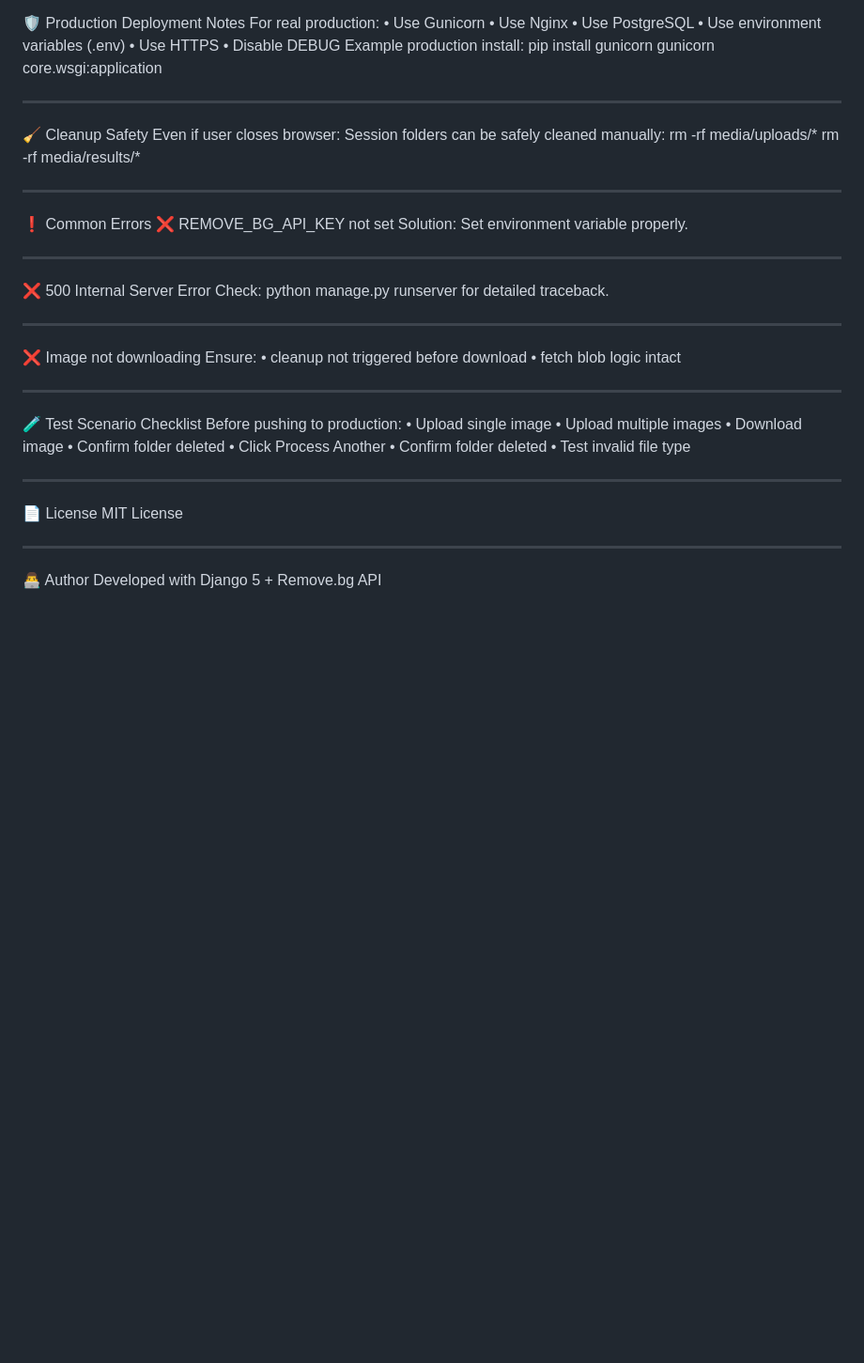
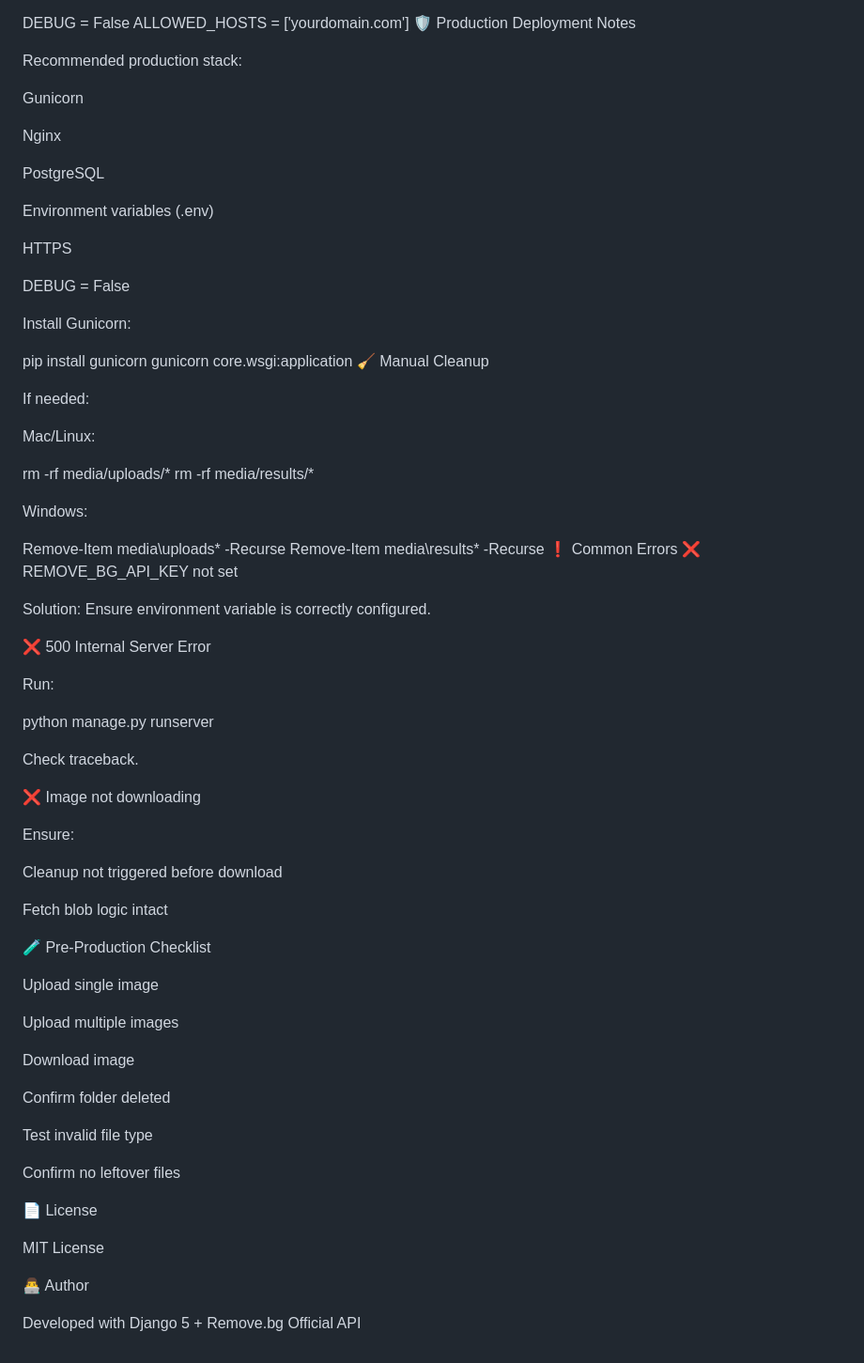
Before and after one commit to DerilKrisyanto/bg-remover-django, a Markdown page: README.md, the part around one of its changes. Shown at 94% size. Rendered like a GitHub page; blank space fills up the shorter version.

```diff
--- a/README.md
+++ b/README.md
@@ -162,48 +220,75 @@ ________________________________________
 🛡️ Production Deployment Notes
-For real production:
-•	Use Gunicorn
-•	Use Nginx
-•	Use PostgreSQL
-•	Use environment variables (.env)
-•	Use HTTPS
-•	Disable DEBUG
-Example production install:
+
+Recommended production stack:
+
+Gunicorn
+
+Nginx
+
+PostgreSQL
+
+Environment variables (.env)
+
+HTTPS
+
+DEBUG = False
+
+Install Gunicorn:
+
 pip install gunicorn
 gunicorn core.wsgi:application
-________________________________________
-🧹 Cleanup Safety
-Even if user closes browser:
-Session folders can be safely cleaned manually:
+🧹 Manual Cleanup
+
+If needed:
+
+Mac/Linux:
+
 rm -rf media/uploads/*
 rm -rf media/results/*
-________________________________________
+
+Windows:
+
+Remove-Item media\uploads\* -Recurse
+Remove-Item media\results\* -Recurse
 ❗ Common Errors
 ❌ REMOVE_BG_API_KEY not set
-Solution:
-Set environment variable properly.
-________________________________________
+
+Solution: Ensure environment variable is correctly configured.
+
 ❌ 500 Internal Server Error
-Check:
+
+Run:
+
 python manage.py runserver
-for detailed traceback.
-________________________________________
+
+Check traceback.
+
 ❌ Image not downloading
+
 Ensure:
-•	cleanup not triggered before download
-•	fetch blob logic intact
-________________________________________
-🧪 Test Scenario Checklist
-Before pushing to production:
-•	Upload single image
-•	Upload multiple images
-•	Download image
-•	Confirm folder deleted
-•	Click Process Another
-•	Confirm folder deleted
-•	Test invalid file type
-________________________________________
+
+Cleanup not triggered before download
+
+Fetch blob logic intact
+
+🧪 Pre-Production Checklist
+
+Upload single image
+
+Upload multiple images
+
+Download image
+
+Confirm folder deleted
+
+Test invalid file type
+
+Confirm no leftover files
+
 📄 License
+
 MIT License
-________________________________________
+
 👨‍💻 Author
-Developed with Django 5 + Remove.bg API
+
+Developed with Django 5 + Remove.bg Official API
```
Also changed, not shown: other parts of README.md (+154 -96 lines).
